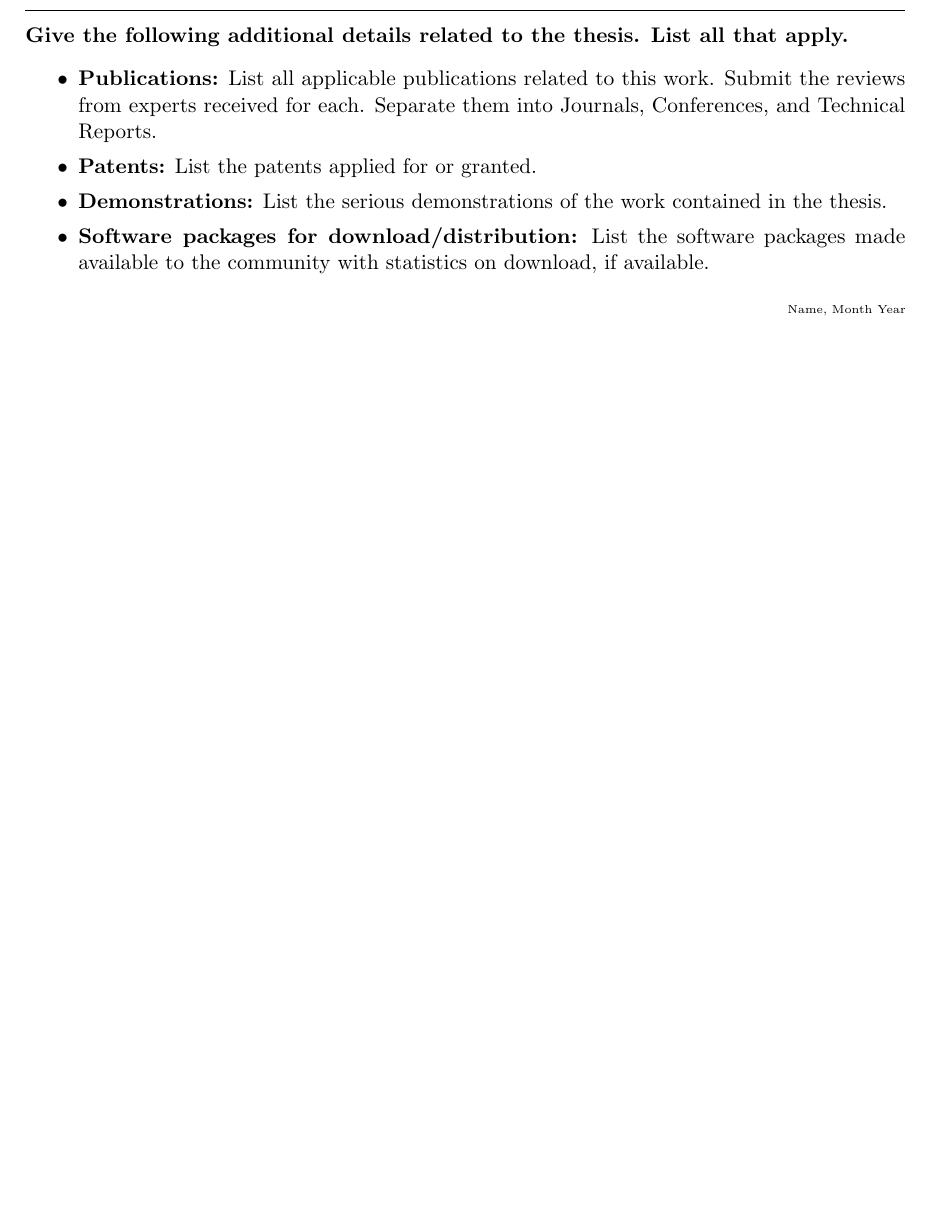
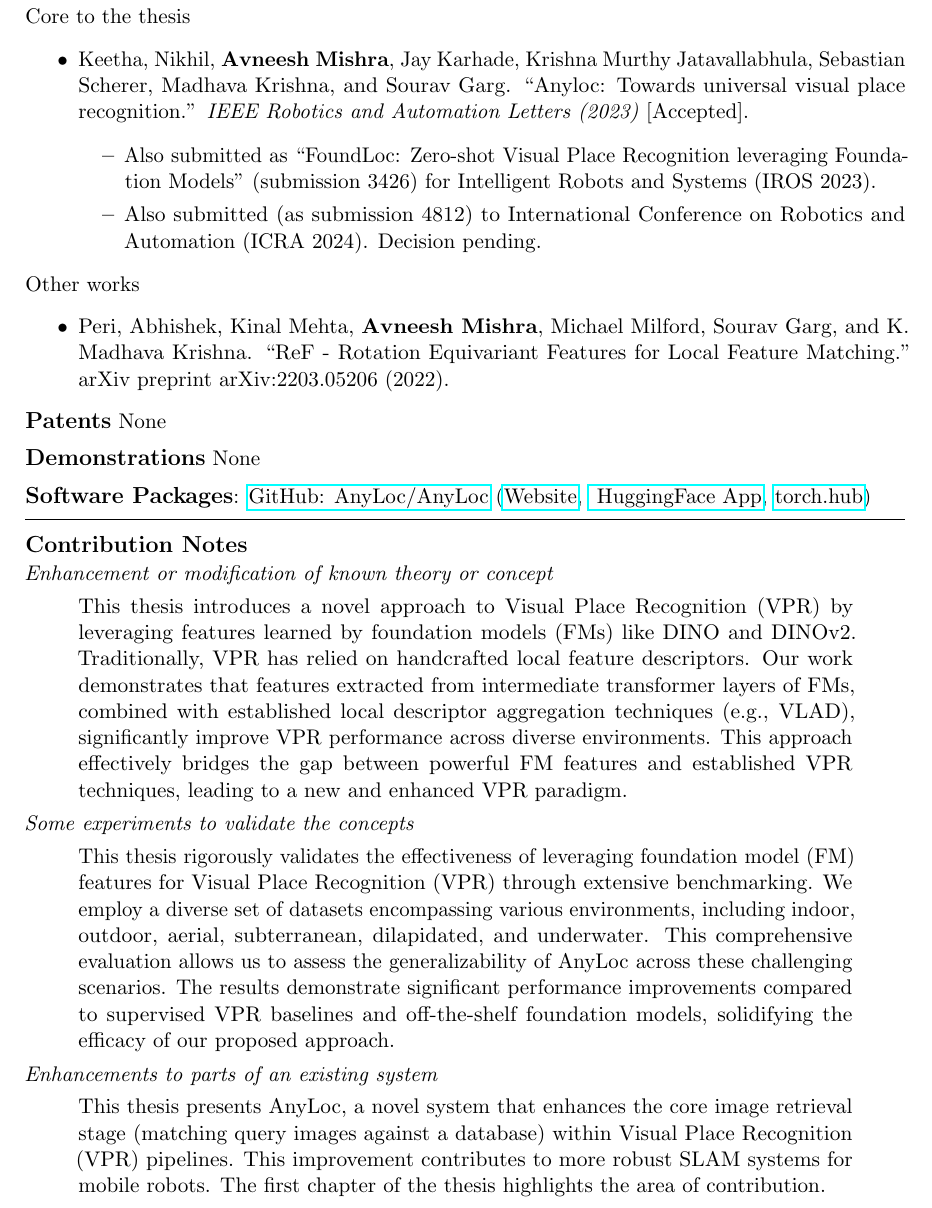
Before and after one commit to TheProjectsGuy/IIITH-MS-Thesis, a LaTeX thesis (thesis_evaluation_request/main.tex): part of the page before the commit and part of page 2 of 2 after it, cut at the place of the change, the shorter picture padded with empty space. Compiled offline with pdfLaTeX.

Commit message:
Modified (finished) publication reviews and thesis evaluation request

```diff
--- a/thesis_evaluation_request/main.tex
+++ b/thesis_evaluation_request/main.tex
@@ -1,7 +1,10 @@
 \documentclass[11pt]{article}
 \usepackage[a4paper, textwidth=160mm, textheight=220mm]{geometry}
+\usepackage[en-GB]{datetime2}
 \usepackage{microtype}
+\usepackage{hyperref}
 \usepackage{amssymb}
+\usepackage{lipsum}
 
 % Configurations
 \setlength{\parindent}{0pt}
@@ -66,3 +89,2 @@
     {\small\bf [Signature of the candidate]
         \hfill [Signature of the advisor]} \\ [2mm]
-    {\bf Date:} DD/MM/YYYY
@@ -69,23 +98,93 @@
+    Core to the thesis
+    \begin{itemize}
+        \item Keetha, Nikhil, \textbf{Avneesh Mishra}, Jay Karhade,
+            Krishna Murthy Jatavallabhula, Sebastian Scherer, Madhava
+            Krishna, and Sourav Garg. ``Anyloc: Towards universal
+            visual place recognition.'' \emph{IEEE Robotics and
+            Automation Letters (2023)} [Accepted].
+            \begin{itemize}
+                \item Also submitted as ``FoundLoc: Zero-shot Visual
+                    Place Recognition leveraging Foundation Models''
+                    (submission 3426) for Intelligent Robots and
+                    Systems (IROS 2023).
+                \item Also submitted (as submission 4812) to
+                    International Conference on Robotics and
+                    Automation (ICRA 2024). Decision pending.
+            \end{itemize}
+    \end{itemize}
+    Other works
+    \begin{itemize}
+        \item Peri, Abhishek, Kinal Mehta, \textbf{Avneesh Mishra},
+            Michael Milford, Sourav Garg, and K. Madhava Krishna.
+            ``ReF - Rotation Equivariant Features for Local Feature
+            Matching.'' arXiv preprint arXiv:2203.05206 (2022).
+    \end{itemize}
+    {\bf \large Patents} None \\ [2mm]
+    {\bf \large Demonstrations} None \\ [2mm]
+    {\bf \large Software Packages}:
+    \href{https://github.com/AnyLoc/AnyLoc}{GitHub: AnyLoc/AnyLoc}
+    (\href{https://anyloc.github.io/}{Website},
+    \href{https://huggingface.co/spaces/TheProjectsGuy/AnyLoc}{
+        HuggingFace App},
+    \href{https://github.com/AnyLoc/DINO}{torch.hub})
     \vspace{2mm}
     \hrule
     \vspace{3mm}
-    {\bf Give the following additional details related to the thesis.
-        List all that apply.}
-    \begin{itemize}
-        \setlength{\itemsep}{0mm}
-        \item {\bf Publications:}
-            List all applicable publications related to this work.
-            Submit the reviews from experts received for each.
-            Separate them into Journals, Conferences, and Technical
-            Reports.
-        \item {\bf Patents:}
-            List the patents applied for or granted.
-        \item {\bf Demonstrations:}
-            List the serious demonstrations of the work contained in
-            the thesis.
-        \item {\bf Software packages for download/distribution:}
-            List the software packages made available to the community
-            with statistics on download, if available.
-    \end{itemize}
-    \hspace{\fill} {\tiny Name, Month Year}
+    {\bf \large Contribution Notes} \\ [2mm]
+    \begin{minipage}{\textwidth}
+    {\it Enhancement or modification of known theory or concept}
+    \vspace{-2mm}
+    \begin{quotation}
+        \noindent
+        This thesis introduces a novel approach to Visual Place
+        Recognition (VPR) by leveraging features learned by foundation
+        models (FMs) like DINO and DINOv2. Traditionally, VPR has
+        relied on handcrafted local feature descriptors. Our work
+        demonstrates that features extracted from intermediate
+        transformer layers of FMs, combined with established local
+        descriptor aggregation techniques (e.g., VLAD), significantly
+        improve VPR performance across diverse environments. This
+        approach effectively bridges the gap between powerful FM
+        features and established VPR techniques, leading to a new and
+        enhanced VPR paradigm.
+    \end{quotation}
+    \end{minipage}
+    \vspace{2mm}
+
+    \begin{minipage}{\textwidth}
+    {\it Some experiments to validate the concepts}
+    \vspace{-2mm}
+    \begin{quotation}
+        \noindent
+        This thesis rigorously validates the effectiveness of
+        leveraging foundation model (FM) features for Visual Place
+        Recognition (VPR) through extensive benchmarking. We employ a
+        diverse set of datasets encompassing various environments,
+        including indoor, outdoor, aerial, subterranean, dilapidated,
+        and underwater. This comprehensive evaluation allows us to
+        assess the generalizability of AnyLoc across these challenging
+        scenarios. The results demonstrate significant performance
+        improvements compared to supervised VPR baselines and
+        off-the-shelf foundation models, solidifying the efficacy of
+        our proposed approach.
+    \end{quotation}
+    \end{minipage}
+    \vspace{2mm}
+
+    \begin{minipage}{\textwidth}
+    {\it Enhancements to parts of an existing system}
+    \vspace{-2mm}
+    \begin{quotation}
+        \noindent
+        This thesis presents AnyLoc, a novel system that enhances the
+        core image retrieval stage (matching query images against a
+        database) within Visual Place Recognition (VPR) pipelines.
+        This improvement contributes to more robust SLAM systems for
+        mobile robots. The first chapter of the thesis highlights the
+        area of contribution.
+    \end{quotation}
+    \end{minipage}
+    % \vspace{2mm}
+
+    % \hspace{\fill} {\tiny Avneesh Mishra, \today}
 \end{document}
```
Also changed, not shown: publication_reviews/main.tex (+2 -0 lines), thesis_evaluation_request/main.tex (49 more changed lines).
